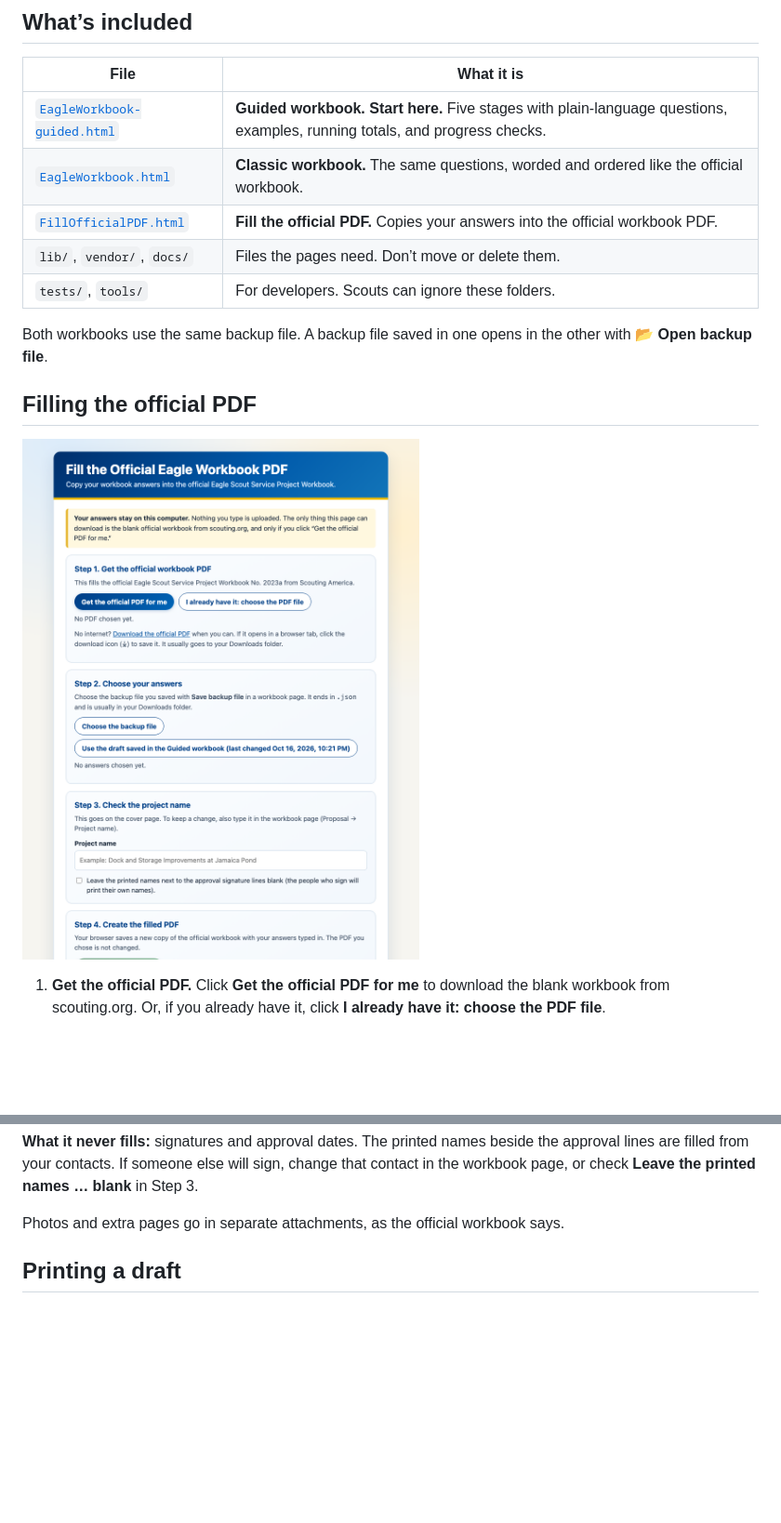
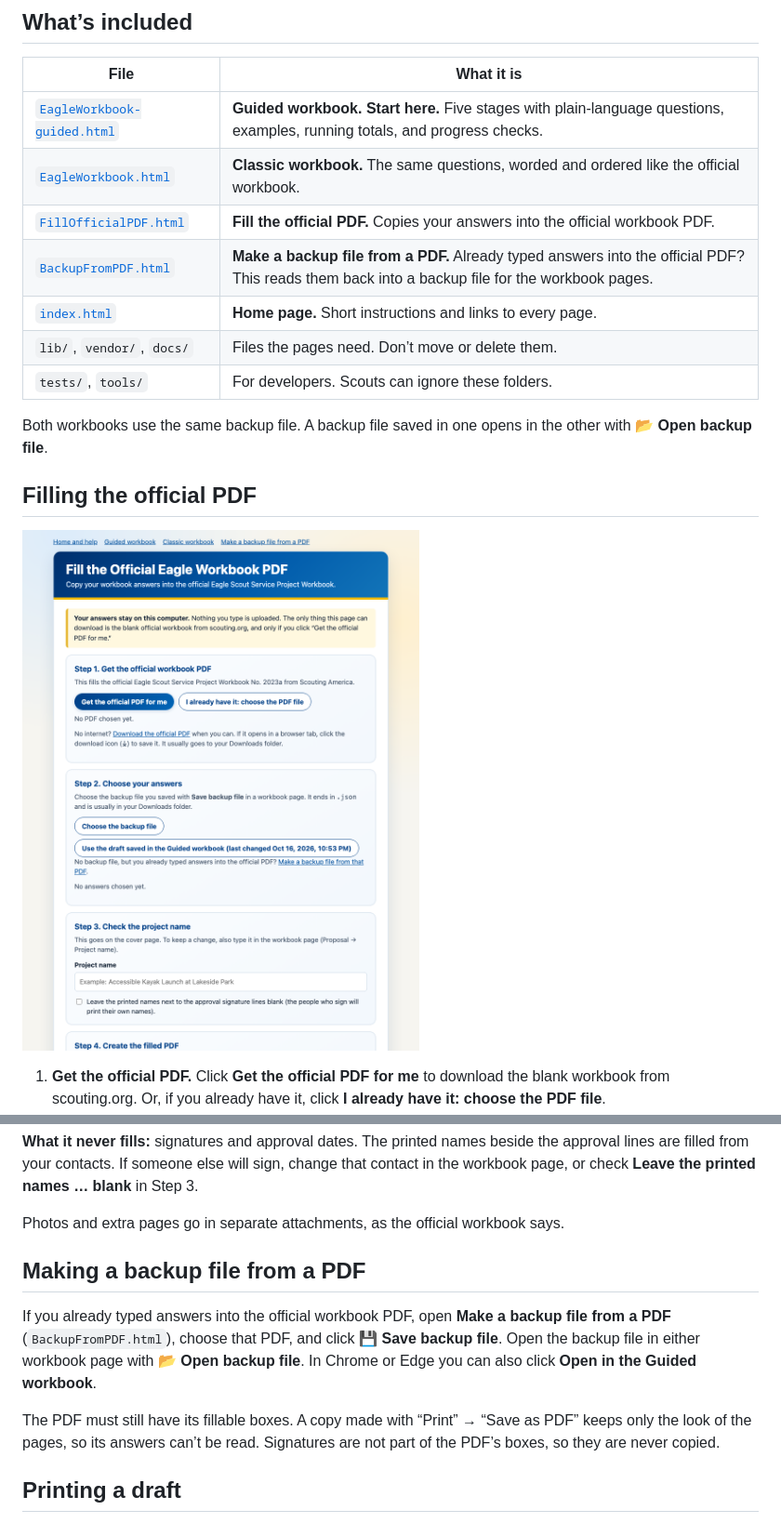
Before and after one commit to craighagan/EaglePaperworkHelper, a Markdown page: README.md, 2 parts joined by grey strips. Shown at 93% size. Drawn GitHub-style; pictures changed too: docs/fill-official-pdf.png; blank space fills up the shorter version.

```diff
--- a/README.md
+++ b/README.md
@@ -34,6 +34,8 @@ Open the filled PDF, read every page, and share it with the people reviewing you
 | [`EagleWorkbook-guided.html`](EagleWorkbook-guided.html) | **Guided workbook. Start here.** Five stages with plain-language questions, examples, running totals, and progress checks. |
 | [`EagleWorkbook.html`](EagleWorkbook.html) | **Classic workbook.** The same questions, worded and ordered like the official workbook. |
 | [`FillOfficialPDF.html`](FillOfficialPDF.html) | **Fill the official PDF.** Copies your answers into the official workbook PDF. |
+| [`BackupFromPDF.html`](BackupFromPDF.html) | **Make a backup file from a PDF.** Already typed answers into the official PDF? This reads them back into a backup file for the workbook pages. |
+| [`index.html`](index.html) | **Home page.** Short instructions and links to every page. |
 | `lib/`, `vendor/`, `docs/` | Files the pages need. Don’t move or delete them. |
 | `tests/`, `tools/` | For developers. Scouts can ignore these folders. |
 
@@ -55,6 +57,12 @@ The page lists anything to double-check, such as an answer that is too long for
 **What it never fills:** signatures and approval dates. The printed names beside the approval lines are filled from your contacts. If someone else will sign, change that contact in the workbook page, or check **Leave the printed names … blank** in Step 3.
 
 Photos and extra pages go in separate attachments, as the official workbook says.
+
+## Making a backup file from a PDF
+
+If you already typed answers into the official workbook PDF, open **Make a backup file from a PDF** (`BackupFromPDF.html`), choose that PDF, and click **💾 Save backup file**. Open the backup file in either workbook page with **📂 Open backup file**. In Chrome or Edge you can also click **Open in the Guided workbook**.
+
+The PDF must still have its fillable boxes. A copy made with “Print” → “Save as PDF” keeps only the look of the pages, so its answers can’t be read. Signatures are not part of the PDF’s boxes, so they are never copied.
 
 ## Printing a draft
 
```
Also changed, not shown: other parts of README.md (+4 -3 lines), docs/guided-workbook.png, 13 other files.
